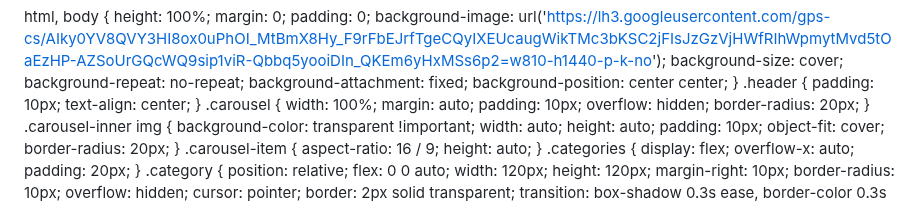
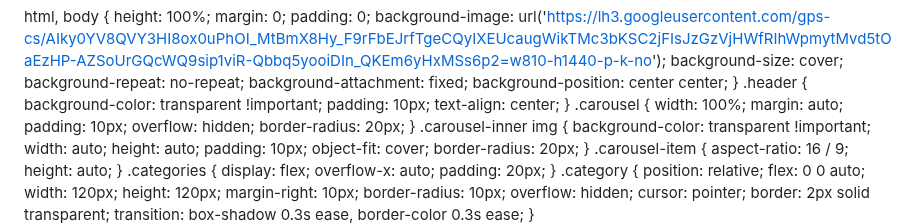
Before and after one commit to davidregx/TIENDA, a Markdown page: README.md, the part around the change. GitHub-like rendering.

```diff
--- a/README.md
+++ b/README.md
@@ -17,6 +17,7 @@
             background-position: center center;
         }
         .header {
+        background-color: transparent !important;
             padding: 10px;
             text-align: center;
         }
```
